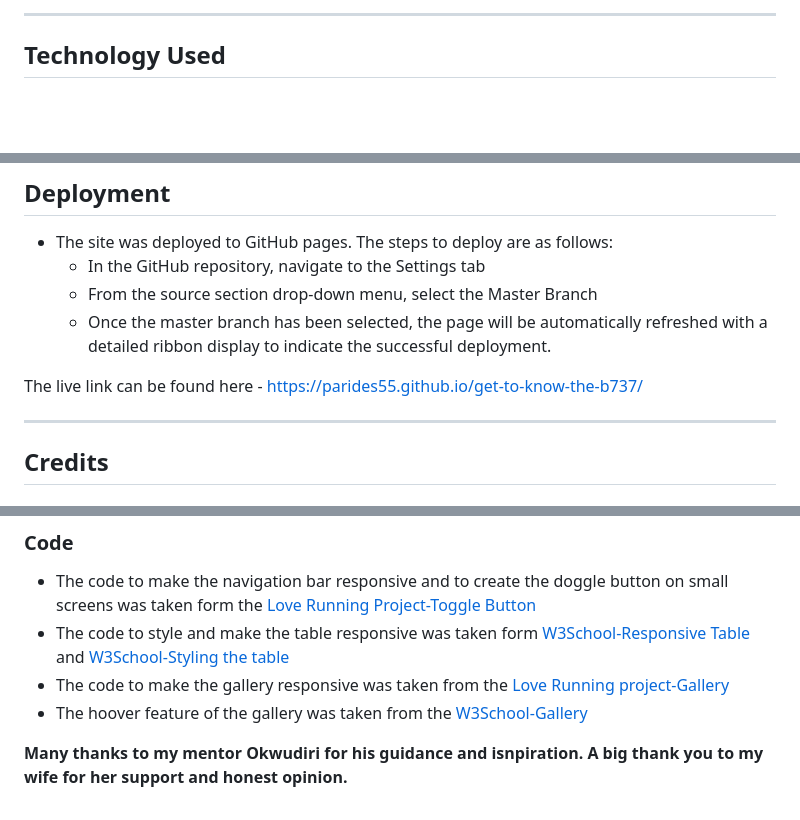
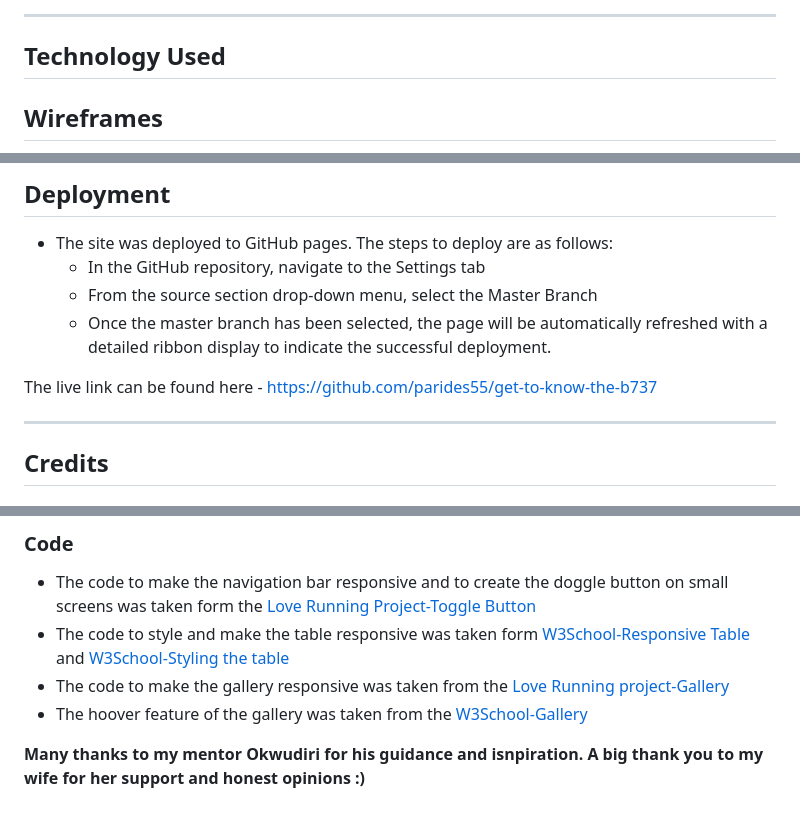
Before and after one commit to parides55/get-to-know-the-b737, a Markdown page: README.md, 3 parts joined by grey strips. Rendered like a GitHub page; blank space fills up the shorter version.

Commit message:
added the wireframes into the readme

```diff
--- a/README.md
+++ b/README.md
@@ -73,4 +72,5 @@ The website consists of one page which can be scrolled down to view all the cont
 
 ## Technology Used
 
+## Wireframes
 
@@ -83,7 +93,7 @@ The website consists of one page which can be scrolled down to view all the cont
   - From the source section drop-down menu, select the Master Branch
   - Once the master branch has been selected, the page will be automatically refreshed with a detailed ribbon display to indicate the successful deployment.
 
-The live link can be found here - https://parides55.github.io/get-to-know-the-b737/
+The live link can be found here - https://github.com/parides55/get-to-know-the-b737
 
 <hr>
 
@@ -101,4 +111,4 @@ The live link can be found here - https://parides55.github.io/get-to-know-the-b7
 - The code to make the gallery responsive was taken from the [Love Running project-Gallery](https://learn.codeinstitute.net/courses/course-v1:CodeInstitute+LRFX101+2023_Q2/courseware/e805068059af42af87681032aa64053f/391954f5ae8547e180a539c0d51e063c/)
 - The hoover feature of the gallery was taken from the [W3School-Gallery](https://www.w3schools.com/css/tryit.asp?filename=trycss_image_gallery)
 
-<strong> Many thanks to my mentor Okwudiri for his guidance and isnpiration. A big thank you to my wife for her support and honest opinion.
+<strong> Many thanks to my mentor Okwudiri for his guidance and isnpiration. A big thank you to my wife for her support and honest opinions :)
```
Also changed, not shown: other parts of README.md (+10 -1 lines).
